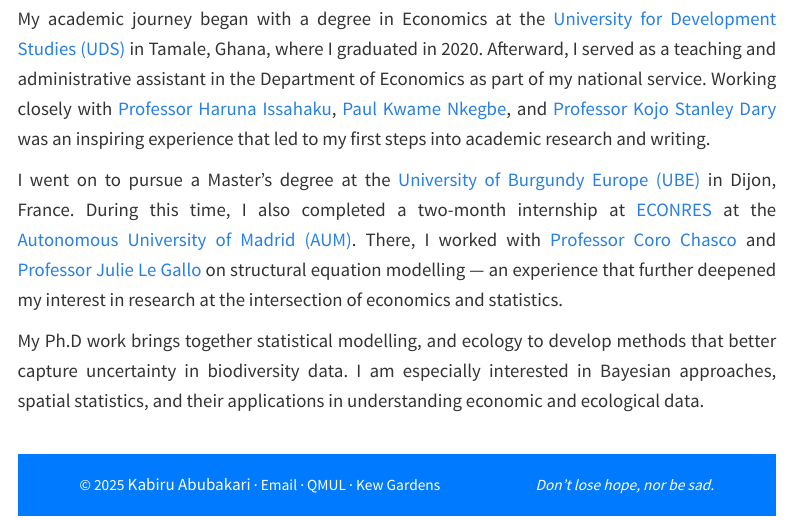
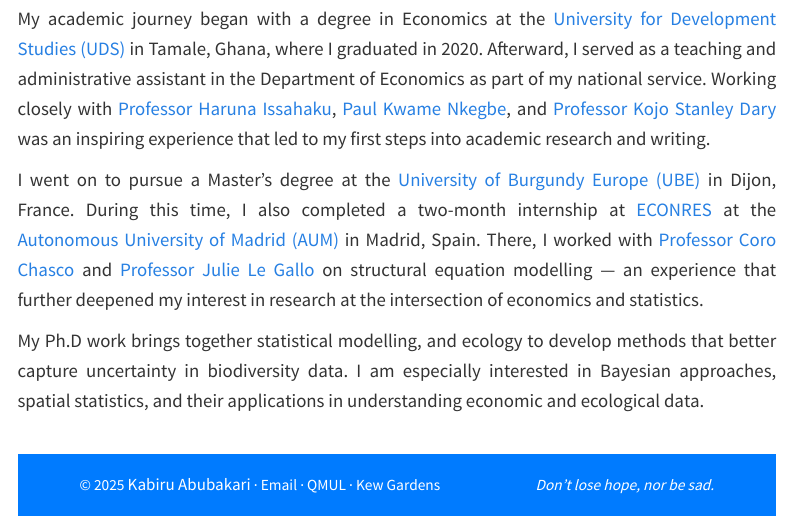
Before and after one commit to KB-Chalpang/kabi, a Quarto document (about.qmd): the page in a window 1100 px wide, from 220 px down. Rendered offline with R 4.5, knitr and Pandoc in place of Quarto, with nearby package versions; menus at the side of the page are left out.

Commit message:
updated the about page

```diff
--- a/about.qmd
+++ b/about.qmd
@@ -33,7 +33,7 @@
 
 My academic journey began with a degree in Economics at the [University for Development Studies (UDS)](https://uds.edu.gh/) in Tamale, Ghana, where I graduated in 2020. Afterward, I served as a teaching and administrative assistant in the Department of Economics as part of my national service. Working closely with [Professor Haruna Issahaku](https://www.uds.edu.gh/staff/iharuna-0240), [Paul Kwame Nkegbe](https://uds.edu.gh/staff/pnkegbe-109027), and [Professor Kojo Stanley Dary](https://ubids.edu.gh/dcobi/director-profile) was an inspiring experience that led to my first steps into academic research and writing.
 
-I went on to pursue a Master’s degree at the [University of Burgundy Europe (UBE)](https://www.ube.fr/en/home/) in Dijon, France. During this time, I also completed a two-month internship at [ECONRES](https://econresuam.wordpress.com/interns/) at the [Autonomous University of Madrid (AUM)](https://www.uam.es/uam/inicio). There, I worked with [Professor Coro Chasco](https://corochasco.wordpress.com/) and [Professor Julie Le Gallo](https://sites.google.com/site/legallopage/home) on structural equation modelling — an experience that further deepened my interest in research at the intersection of economics and statistics.
+I went on to pursue a Master’s degree at the [University of Burgundy Europe (UBE)](https://www.ube.fr/en/home/) in Dijon, France. During this time, I also completed a two-month internship at [ECONRES](https://econresuam.wordpress.com/interns/) at the [Autonomous University of Madrid (AUM)](https://www.uam.es/uam/inicio) in Madrid, Spain. There, I worked with [Professor Coro Chasco](https://corochasco.wordpress.com/) and [Professor Julie Le Gallo](https://sites.google.com/site/legallopage/home) on structural equation modelling — an experience that further deepened my interest in research at the intersection of economics and statistics.
 
 My Ph.D work brings together statistical modelling, and ecology to develop methods that better capture uncertainty in biodiversity data. I am especially interested in Bayesian approaches, spatial statistics, and their applications in understanding economic and ecological data.
 
```
